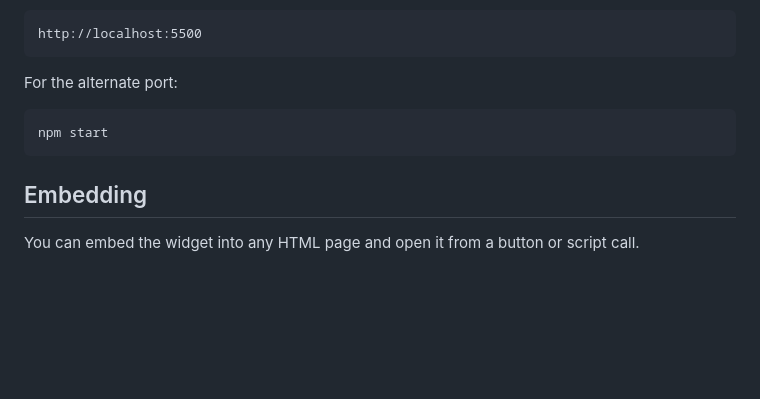
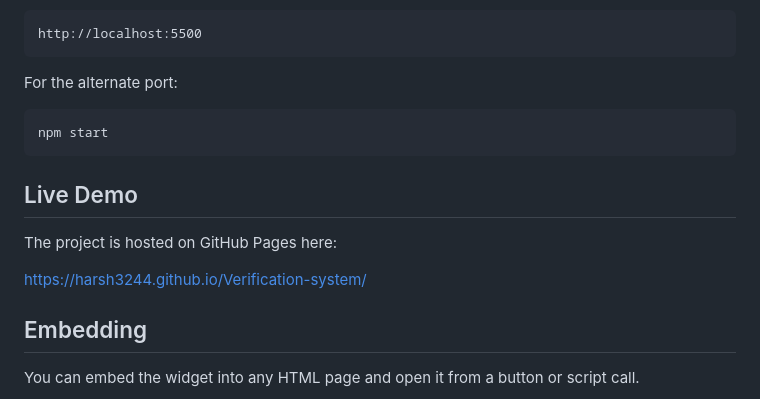
Before and after one commit to harsh3244/Verification-system, a Markdown page: README.md, the part around the change. Drawn GitHub-style; blank space fills up the shorter version.

````diff
--- a/README.md
+++ b/README.md
@@ -70,6 +70,12 @@ For the alternate port:
 npm start
 ```
 
+## Live Demo
+
+The project is hosted on GitHub Pages here:
+
+https://harsh3244.github.io/Verification-system/
+
 ## Embedding
 
 You can embed the widget into any HTML page and open it from a button or script call.
````
